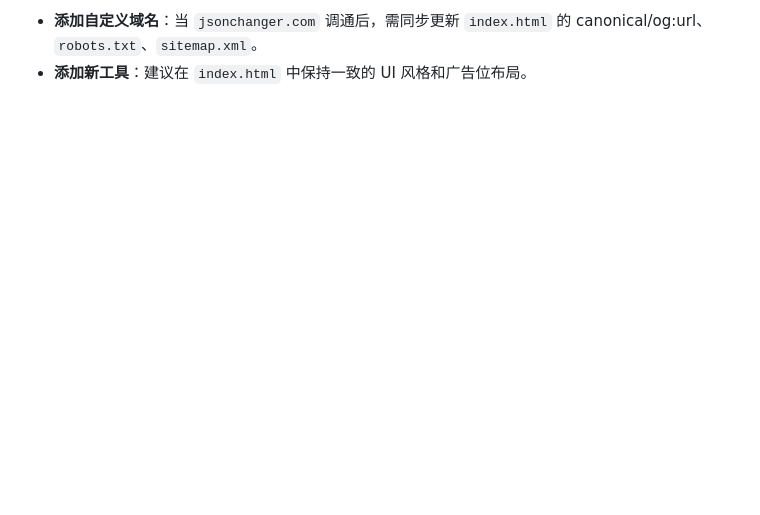
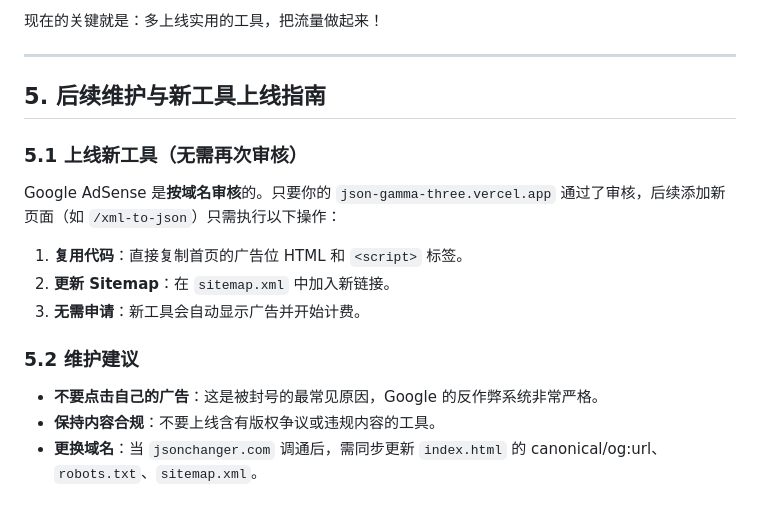
Before and after one commit to suzyyzus/json, a Markdown page: readme.md, the part around one of its changes. Drawn GitHub-style; blank space fills up the shorter version.

```diff
--- a/readme.md
+++ b/readme.md
@@ -93,3 +147,17 @@
 
-- **添加自定义域名**：当 `jsonchanger.com` 调通后，需同步更新 `index.html` 的 canonical/og:url、`robots.txt`、`sitemap.xml`。
-- **添加新工具**：建议在 `index.html` 中保持一致的 UI 风格和广告位布局。
+现在的关键就是：多上线实用的工具，把流量做起来！
+
+---
+
+## 5. 后续维护与新工具上线指南
+
+### 5.1 上线新工具（无需再次审核）
+Google AdSense 是**按域名审核**的。只要你的 `json-gamma-three.vercel.app` 通过了审核，后续添加新页面（如 `/xml-to-json`）只需执行以下操作：
+1. **复用代码**：直接复制首页的广告位 HTML 和 `<script>` 标签。
+2. **更新 Sitemap**：在 `sitemap.xml` 中加入新链接。
+3. **无需申请**：新工具会自动显示广告并开始计费。
+
+### 5.2 维护建议
+- **不要点击自己的广告**：这是被封号的最常见原因，Google 的反作弊系统非常严格。
+- **保持内容合规**：不要上线含有版权争议或违规内容的工具。
+- **更换域名**：当 `jsonchanger.com` 调通后，需同步更新 `index.html` 的 canonical/og:url、`robots.txt`、`sitemap.xml`。
```
Also changed, not shown: other parts of readme.md (+55 -1 lines).
